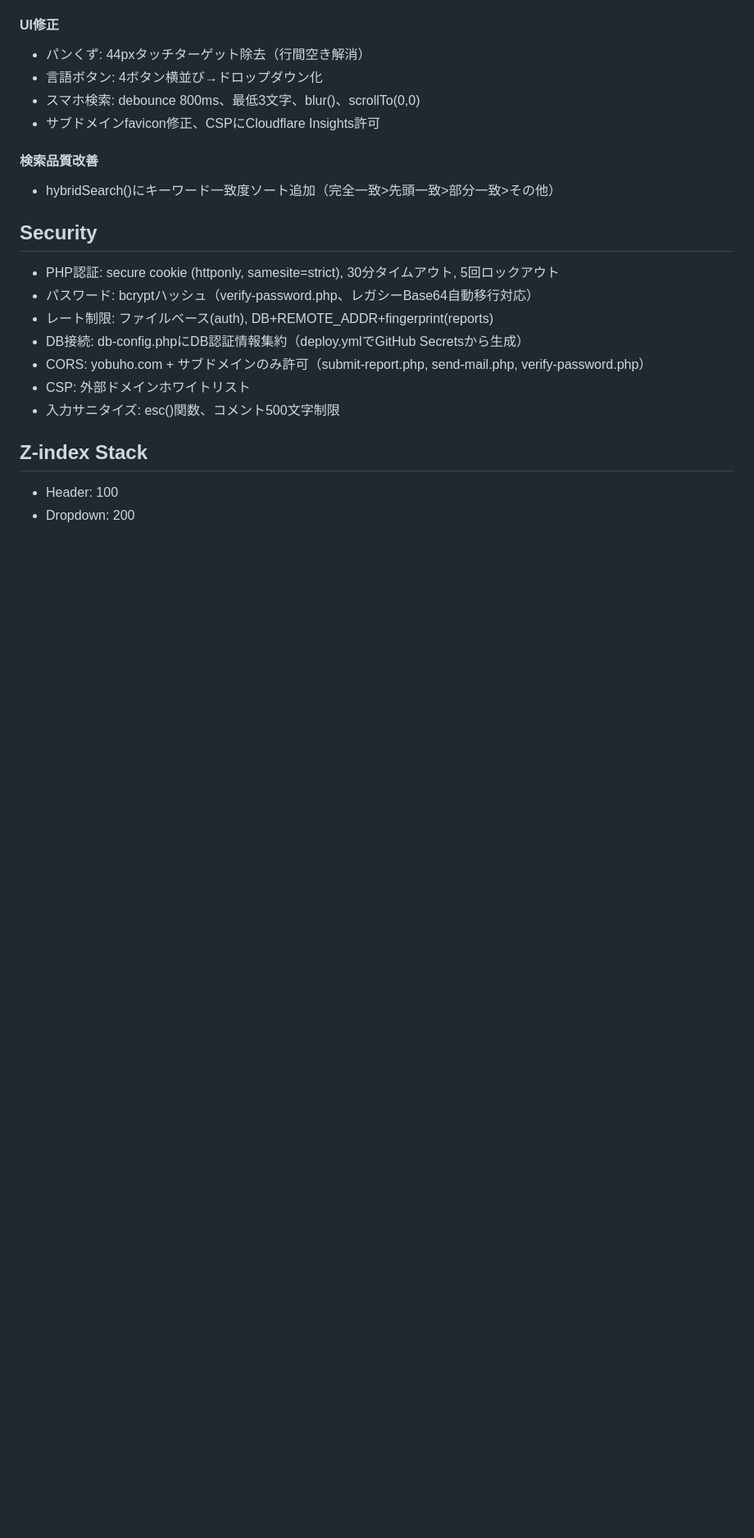
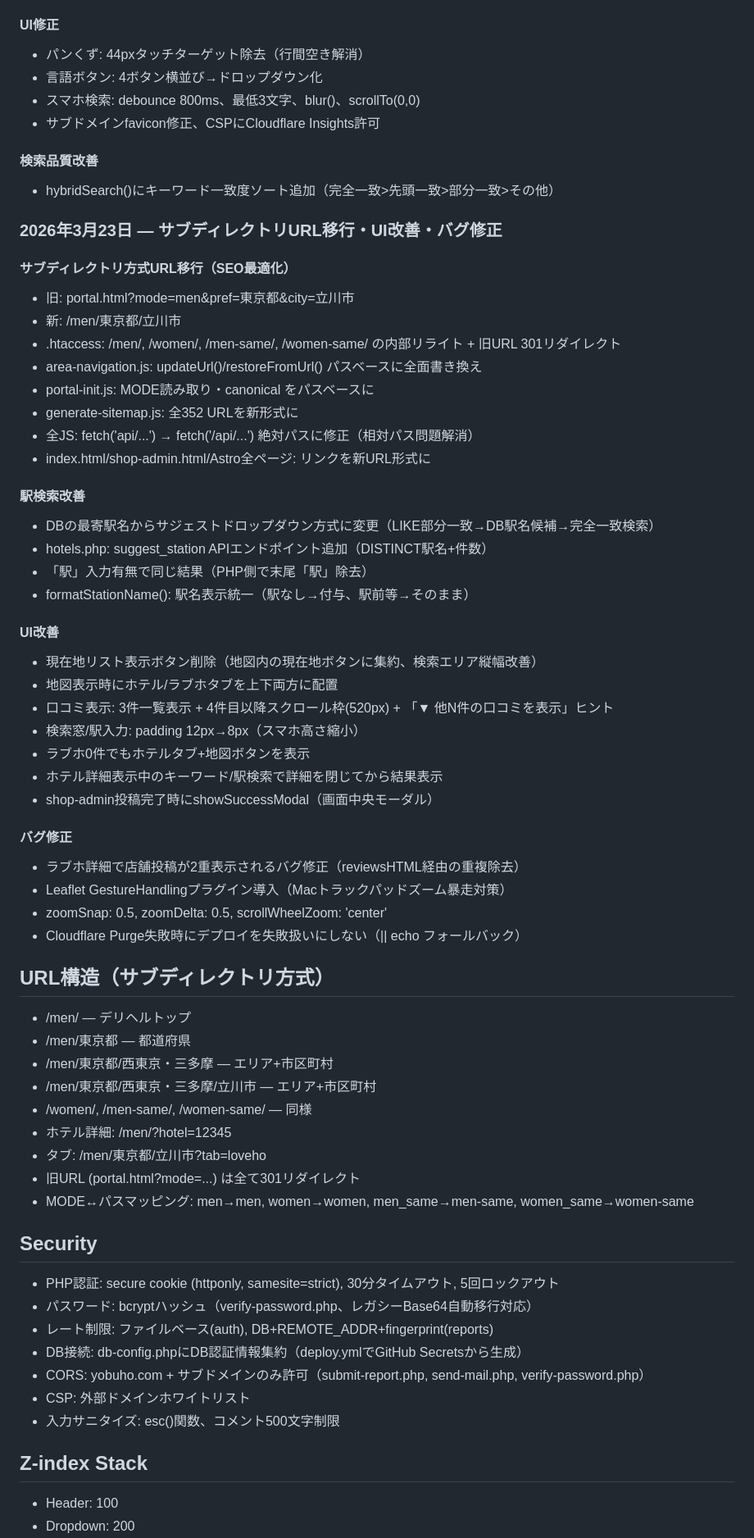
Before and after one commit to nozo3nozo6/deri-hotel-navi, a Markdown page: CLAUDE.md, the part around the change. Shown at 82% size. Drawn GitHub-style; blank space fills up the shorter version.

Commit message:
docs: CLAUDE.md 2026-03-23の全変更を記録
- サブディレクトリURL移行、駅検索改善、UI改善、バグ修正
- URL構造セクション追加

Co-Authored-By: Claude Opus 4.6 (1M context) <noreply@anthropic.com>

```diff
--- a/CLAUDE.md
+++ b/CLAUDE.md
@@ -626,6 +626,50 @@ id, placement_type, placement_target, status, mode, shop_id, banner_image_url, b
 #### 検索品質改善
 - hybridSearch()にキーワード一致度ソート追加（完全一致>先頭一致>部分一致>その他）
 
+### 2026年3月23日 — サブディレクトリURL移行・UI改善・バグ修正
+
+#### サブディレクトリ方式URL移行（SEO最適化）
+- 旧: portal.html?mode=men&pref=東京都&city=立川市
+- 新: /men/東京都/立川市
+- .htaccess: /men/, /women/, /men-same/, /women-same/ の内部リライト + 旧URL 301リダイレクト
+- area-navigation.js: updateUrl()/restoreFromUrl() パスベースに全面書き換え
+- portal-init.js: MODE読み取り・canonical をパスベースに
+- generate-sitemap.js: 全352 URLを新形式に
+- 全JS: fetch('api/...') → fetch('/api/...') 絶対パスに修正（相対パス問題解消）
+- index.html/shop-admin.html/Astro全ページ: リンクを新URL形式に
+
+#### 駅検索改善
+- DBの最寄駅名からサジェストドロップダウン方式に変更（LIKE部分一致→DB駅名候補→完全一致検索）
+- hotels.php: suggest_station APIエンドポイント追加（DISTINCT駅名+件数）
+- 「駅」入力有無で同じ結果（PHP側で末尾「駅」除去）
+- formatStationName(): 駅名表示統一（駅なし→付与、駅前等→そのまま）
+
+#### UI改善
+- 現在地リスト表示ボタン削除（地図内の現在地ボタンに集約、検索エリア縦幅改善）
+- 地図表示時にホテル/ラブホタブを上下両方に配置
+- 口コミ表示: 3件一覧表示 + 4件目以降スクロール枠(520px) + 「▼ 他N件の口コミを表示」ヒント
+- 検索窓/駅入力: padding 12px→8px（スマホ高さ縮小）
+- ラブホ0件でもホテルタブ+地図ボタンを表示
+- ホテル詳細表示中のキーワード/駅検索で詳細を閉じてから結果表示
+- shop-admin投稿完了時にshowSuccessModal（画面中央モーダル）
+
+#### バグ修正
+- ラブホ詳細で店舗投稿が2重表示されるバグ修正（reviewsHTML経由の重複除去）
+- Leaflet GestureHandlingプラグイン導入（Macトラックパッドズーム暴走対策）
+- zoomSnap: 0.5, zoomDelta: 0.5, scrollWheelZoom: 'center'
+- Cloudflare Purge失敗時にデプロイを失敗扱いにしない（|| echo フォールバック）
+
+## URL構造（サブディレクトリ方式）
+- /men/ — デリヘルトップ
+- /men/東京都 — 都道府県
+- /men/東京都/西東京・三多摩 — エリア+市区町村
+- /men/東京都/西東京・三多摩/立川市 — エリア+市区町村
+- /women/, /men-same/, /women-same/ — 同様
+- ホテル詳細: /men/?hotel=12345
+- タブ: /men/東京都/立川市?tab=loveho
+- 旧URL (portal.html?mode=...) は全て301リダイレクト
+- MODE↔パスマッピング: men→men, women→women, men_same→men-same, women_same→women-same
+
 ## Security
 - PHP認証: secure cookie (httponly, samesite=strict), 30分タイムアウト, 5回ロックアウト
 - パスワード: bcryptハッシュ（verify-password.php、レガシーBase64自動移行対応）
```
